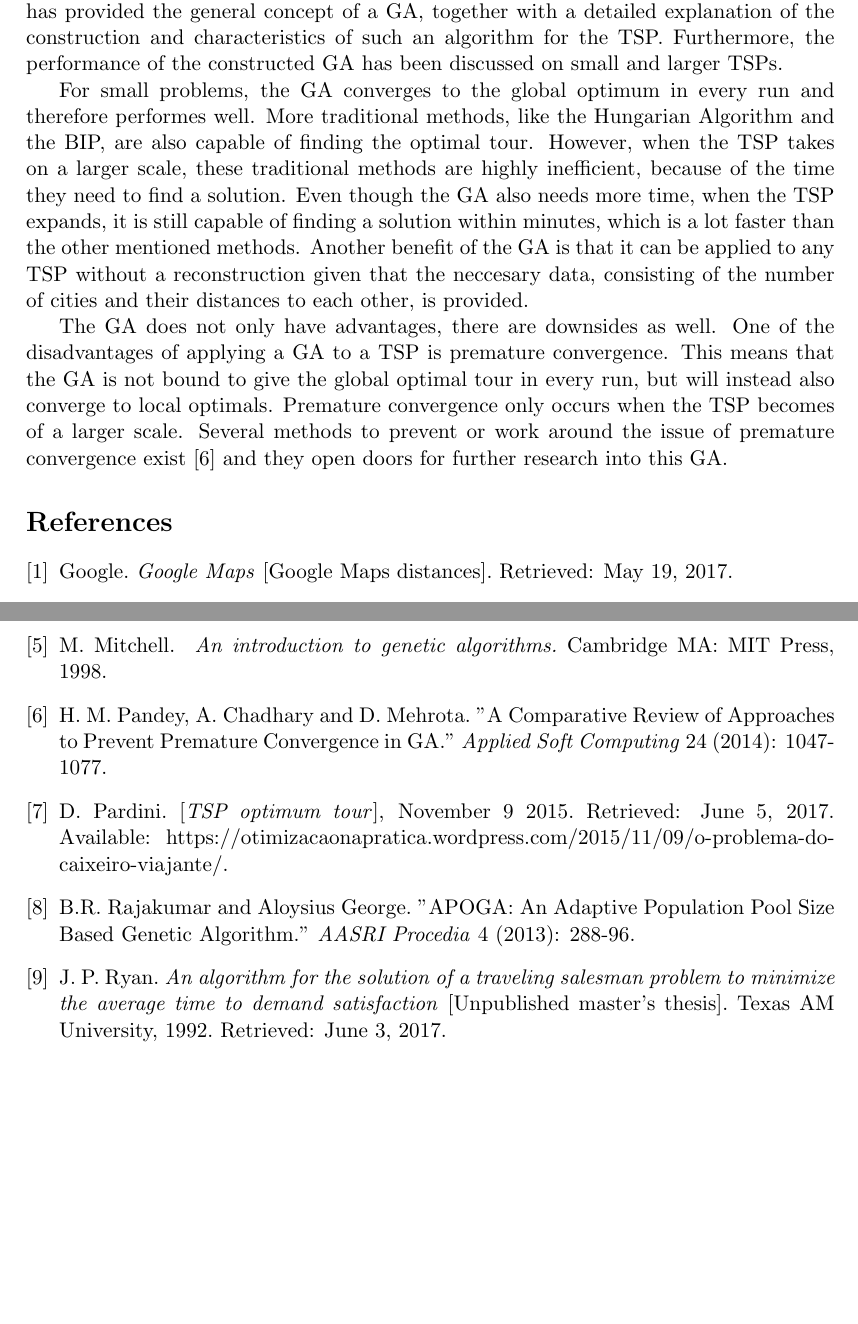
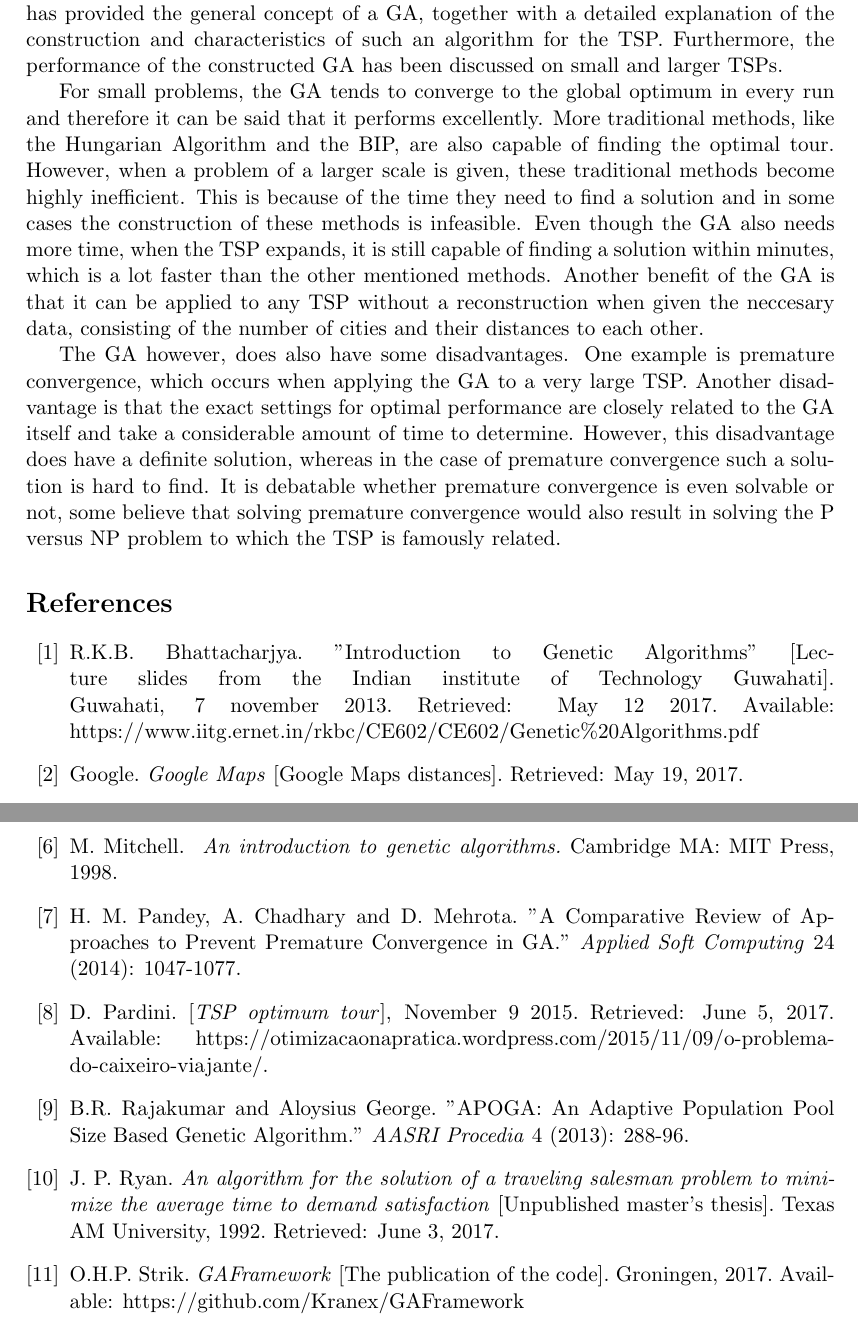
Before and after one commit to Kranex/Tea-With-a-Travelling-Salesman, a LaTeX paper (maindocument.tex, which reads Conclusion.tex, References.tex): two parts of pages 17 and 18 of 24 before the commit and two parts of pages 18 and 19 of 25 after it, joined at a grey line, cut so that both start at the same text, the shorter picture padded with empty space. Compiled offline with pdfLaTeX.

Commit message:
Final changes part 1

```diff
--- a/Conclusion.tex
+++ b/Conclusion.tex
@@ -4,7 +4,7 @@ In the Introduction of this article, the following question was asked: How does
 This article has provided the general concept of a GA, together with a detailed explanation of the construction and characteristics of such an algorithm for the TSP. Furthermore, the performance of the constructed GA has been discussed on small and larger TSPs.
 
 \par
-For small problems, the GA converges to the global optimum in every run and therefore performes well. More traditional methods, like the Hungarian Algorithm and the BIP, are also capable of finding the optimal tour. However, when the TSP takes on a larger scale, these traditional methods are highly inefficient, because of the time they need to find a solution. Even though the GA also needs more time, when the TSP expands, it is still capable of finding a solution within minutes, which is a lot faster than the other mentioned methods. Another benefit of the GA is that it can be applied to any TSP without a reconstruction given that the neccesary data, consisting of the number of cities and their distances to each other, is provided.
+For small problems, the GA tends to converge to the global optimum in every run and therefore it can be said that it performs excellently. More traditional methods, like the Hungarian Algorithm and the BIP, are also capable of finding the optimal tour. However, when a problem of a larger scale is given, these traditional methods become highly inefficient. This is because of the time they need to find a solution and in some cases the construction of these methods is infeasible. Even though the GA also needs more time, when the TSP expands, it is still capable of finding a solution within minutes, which is a lot faster than the other mentioned methods. Another benefit of the GA is that it can be applied to any TSP without a reconstruction when given the neccesary data, consisting of the number of cities and their distances to each other.
 
 \par
-The GA does not only have advantages, there are downsides as well. One of the disadvantages of applying a GA to a TSP is premature convergence. This means that the GA is not bound to give the global optimal tour in every run, but will instead also converge to local optimals. Premature convergence only occurs when the TSP becomes of a larger scale. Several methods to prevent or work around the issue of premature convergence exist \cite{Premconvergence} and they open doors for further research into this GA.
+The GA however, does also have some disadvantages. One example is premature convergence, which occurs when applying the GA to a very large TSP. Another disadvantage is that the exact settings for optimal performance are closely related to the GA itself and take a considerable amount of time to determine. However, this disadvantage does have a definite solution, whereas in the case of premature convergence such a solution is hard to find. It is debatable whether premature convergence is even solvable or not, some believe that solving premature convergence would also result in solving the P versus NP problem to which the TSP is famously related.
--- a/References.tex
+++ b/References.tex
@@ -1,4 +1,8 @@
-\begin{thebibliography}{9}
+\begin{thebibliography}{11}
+\bibitem{Slides}
+R.K.B. Bhattacharjya.
+"Introduction to Genetic Algorithms" [Lecture slides from the Indian institute of Technology Guwahati]. Guwahati, 7 november 2013. Retrieved: May 12 2017. Available: https://www.iitg.ernet.in/rkbc/CE602/CE602/Genetic\%20Algorithms.pdf
+
 \bibitem{Google}
 Google.
 \textit{Google Maps} [Google Maps distances].
@@ -34,4 +38,9 @@ B.R. Rajakumar and Aloysius George. "APOGA: An Adaptive Population Pool Size Bas
 \bibitem{Thesis}
 J. P. Ryan.
 \textit{An algorithm for the solution of a traveling salesman problem to minimize the average time to demand satisfaction} [Unpublished master's thesis]. Texas AM University, 1992. Retrieved: June 3, 2017.
+
+\bibitem{Code}
+O.H.P. Strik.
+\textit{GAFramework} [The publication of the code].
+Groningen, 2017. Available: https://github.com/Kranex/GAFramework
 \end{thebibliography}
```
Also changed, not shown: GAonlargerscale.tex (+2 -2 lines).
